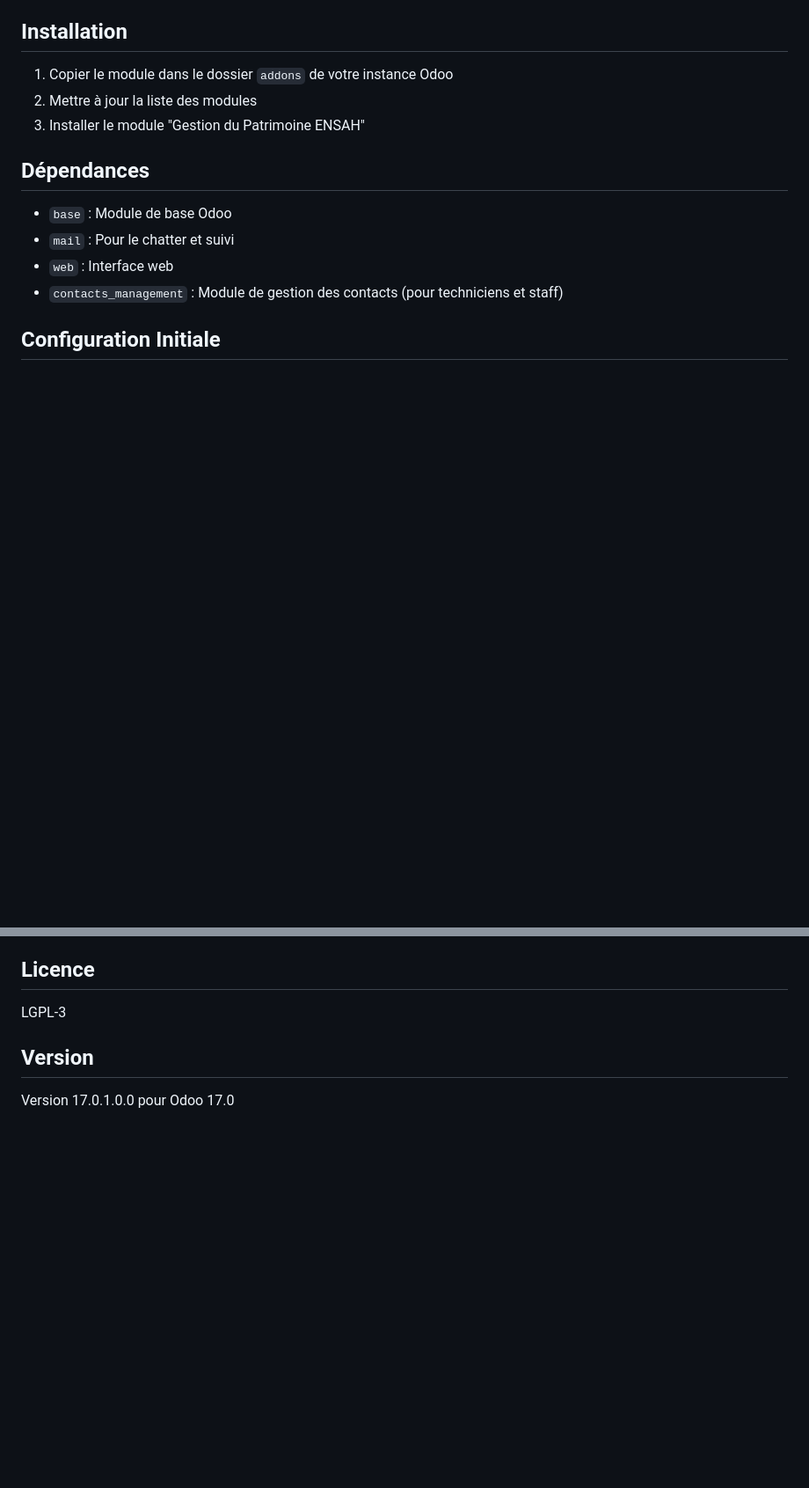
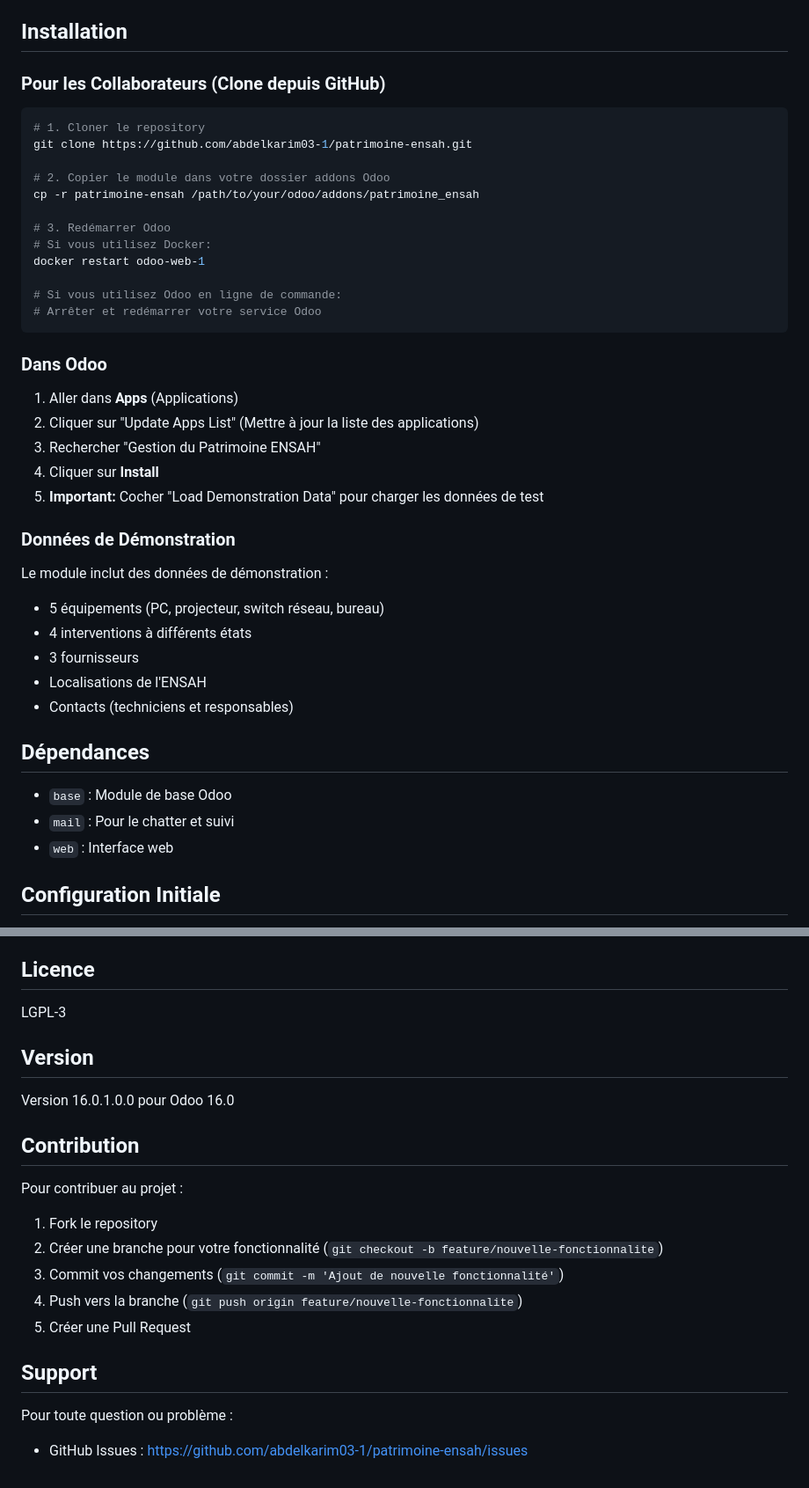
Before and after one commit to abdelkarim03-1/patrimoine-ensah, a Markdown page: README.md, 2 parts joined by grey strips. Shown at 88% size. Drawn GitHub-style; blank space fills up the shorter version.

Commit message:
Update README with installation instructions and GitHub repository info

````diff
--- a/README.md
+++ b/README.md
@@ -46,16 +46,45 @@ Ce module permet de :
 
 ## Installation
 
-1. Copier le module dans le dossier `addons` de votre instance Odoo
-2. Mettre à jour la liste des modules
-3. Installer le module "Gestion du Patrimoine ENSAH"
+### Pour les Collaborateurs (Clone depuis GitHub)
+
+```bash
+# 1. Cloner le repository
+git clone https://github.com/abdelkarim03-1/patrimoine-ensah.git
+
+# 2. Copier le module dans votre dossier addons Odoo
+cp -r patrimoine-ensah /path/to/your/odoo/addons/patrimoine_ensah
+
+# 3. Redémarrer Odoo
+# Si vous utilisez Docker:
+docker restart odoo-web-1
+
+# Si vous utilisez Odoo en ligne de commande:
+# Arrêter et redémarrer votre service Odoo
+```
+
+### Dans Odoo
+
+1. Aller dans **Apps** (Applications)
+2. Cliquer sur "Update Apps List" (Mettre à jour la liste des applications)
+3. Rechercher "Gestion du Patrimoine ENSAH"
+4. Cliquer sur **Install**
+5. **Important:** Cocher "Load Demonstration Data" pour charger les données de test
+
+### Données de Démonstration
+
+Le module inclut des données de démonstration :
+- 5 équipements (PC, projecteur, switch réseau, bureau)
+- 4 interventions à différents états
+- 3 fournisseurs
+- Localisations de l'ENSAH
+- Contacts (techniciens et responsables)
 
 ## Dépendances
 
 - `base` : Module de base Odoo
 - `mail` : Pour le chatter et suivi
 - `web` : Interface web
-- `contacts_management` : Module de gestion des contacts (pour techniciens et staff)
 
 ## Configuration Initiale
 
@@ -97,4 +126,19 @@ LGPL-3
 
 ## Version
 
-Version 17.0.1.0.0 pour Odoo 17.0
+Version 16.0.1.0.0 pour Odoo 16.0
+
+## Contribution
+
+Pour contribuer au projet :
+
+1. Fork le repository
+2. Créer une branche pour votre fonctionnalité (`git checkout -b feature/nouvelle-fonctionnalite`)
+3. Commit vos changements (`git commit -m 'Ajout de nouvelle fonctionnalité'`)
+4. Push vers la branche (`git push origin feature/nouvelle-fonctionnalite`)
+5. Créer une Pull Request
+
+## Support
+
+Pour toute question ou problème :
+- GitHub Issues : https://github.com/abdelkarim03-1/patrimoine-ensah/issues
````
